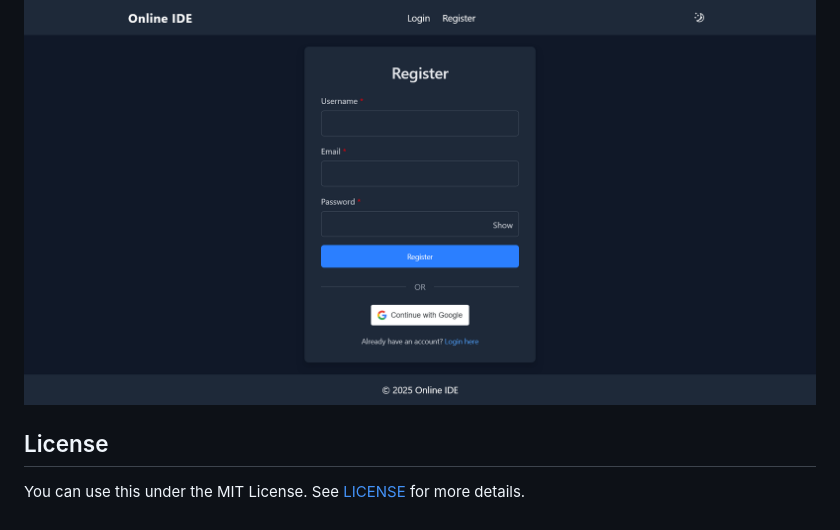
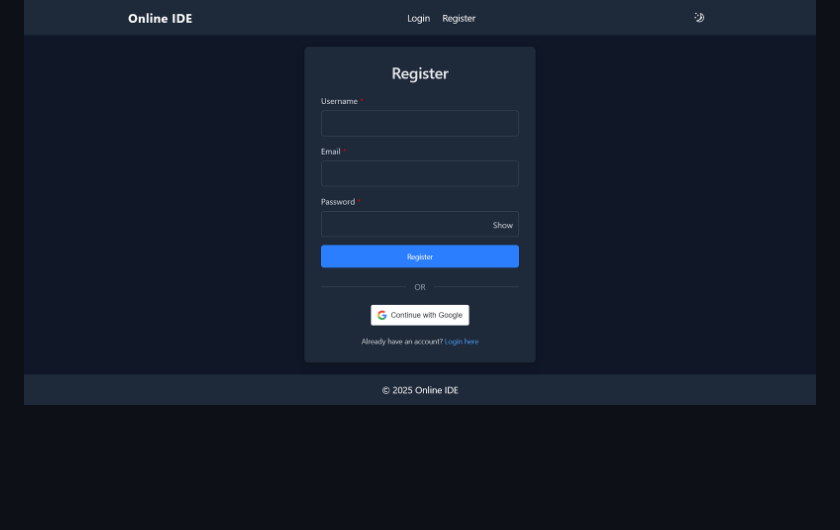
Before and after one commit to prasan23bad042/online_code_editor, a Markdown page: README.md, the part around the change. GitHub-like rendering; blank space fills up the shorter version.

```diff
--- a/README.md
+++ b/README.md
@@ -283,7 +283,3 @@ npm run preview
 
 ### Register
 ![Register](Images/Register.png)
-
-## License
-
-You can use this under the MIT License. See [LICENSE](LICENSE) for more details.
```
